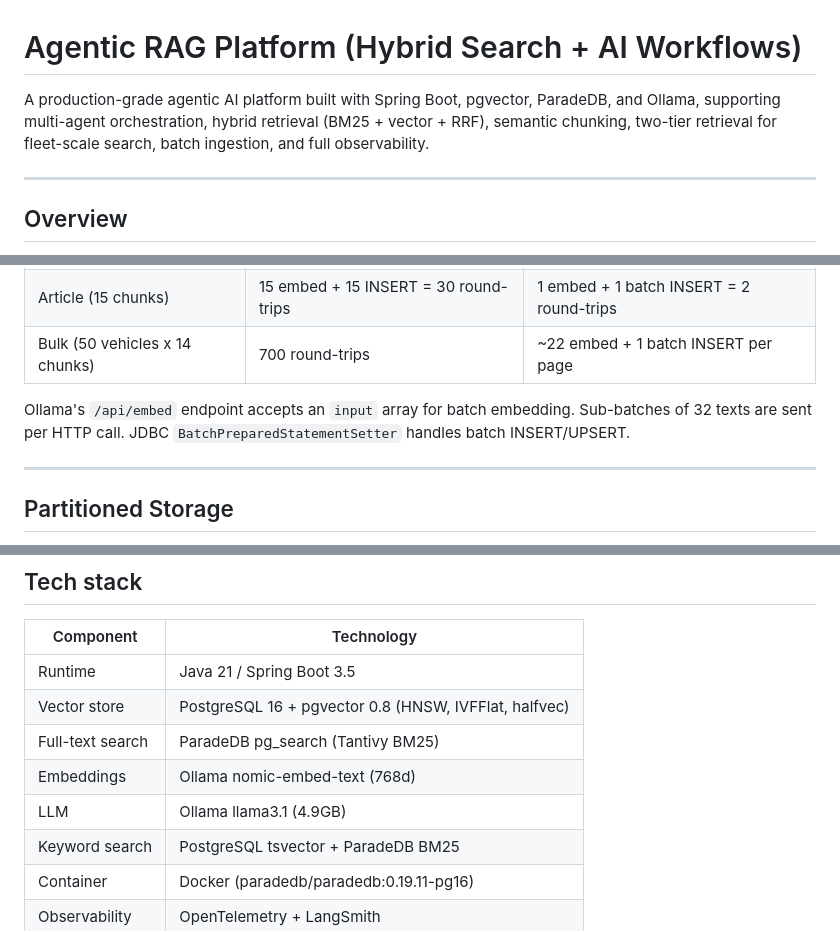
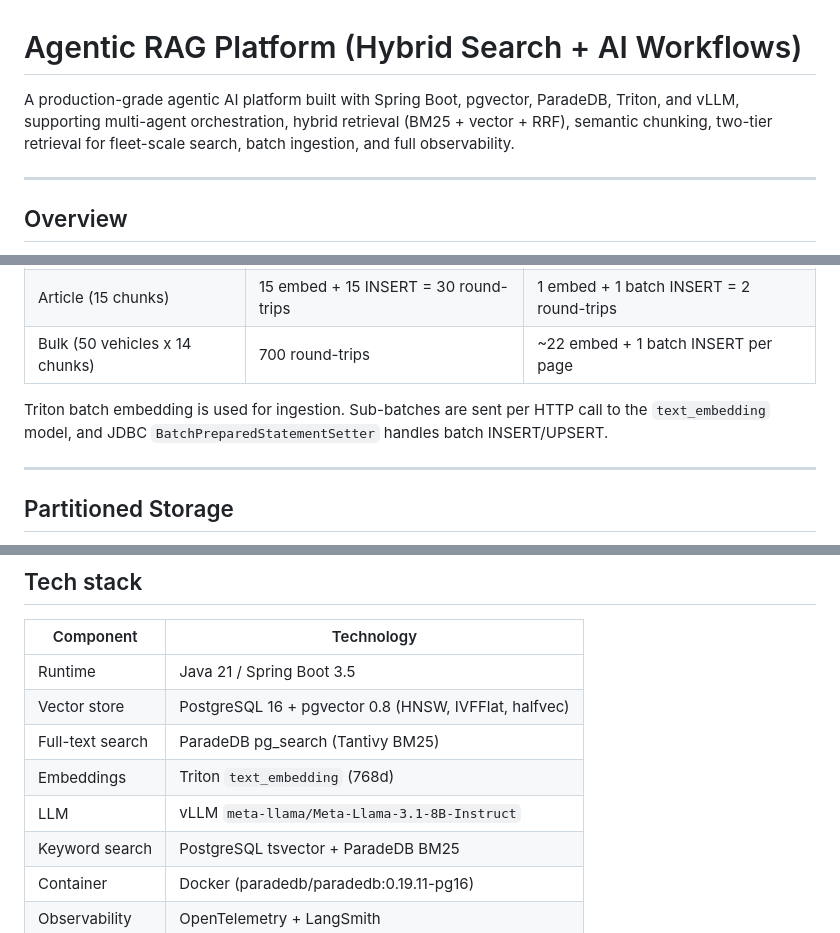
Before and after one commit to madhu335/agentic-rag-platform, a Markdown page: README.md, 3 parts joined by grey strips. GitHub-like rendering.

```diff
--- a/README.md
+++ b/README.md
@@ -1,6 +1,6 @@
 # Agentic RAG Platform (Hybrid Search + AI Workflows)
 
-A production-grade agentic AI platform built with Spring Boot, pgvector, ParadeDB, and Ollama, supporting multi-agent orchestration, hybrid retrieval (BM25 + vector + RRF), semantic chunking, two-tier retrieval for fleet-scale search, batch ingestion, and full observability.
+A production-grade agentic AI platform built with Spring Boot, pgvector, ParadeDB, Triton, and vLLM, supporting multi-agent orchestration, hybrid retrieval (BM25 + vector + RRF), semantic chunking, two-tier retrieval for fleet-scale search, batch ingestion, and full observability.
 
 ---
 
@@ -208,7 +208,7 @@ All ingestion paths use batch embedding and batch upsert:
 | Article (15 chunks) | 15 embed + 15 INSERT = 30 round-trips | 1 embed + 1 batch INSERT = 2 round-trips |
 | Bulk (50 vehicles x 14 chunks) | 700 round-trips | ~22 embed + 1 batch INSERT per page |
 
-Ollama's `/api/embed` endpoint accepts an `input` array for batch embedding. Sub-batches of 32 texts are sent per HTTP call. JDBC `BatchPreparedStatementSetter` handles batch INSERT/UPSERT.
+Triton batch embedding is used for ingestion. Sub-batches are sent per HTTP call to the `text_embedding` model, and JDBC `BatchPreparedStatementSetter` handles batch INSERT/UPSERT.
 
 ---
 
@@ -273,8 +273,8 @@ Each failed entry includes a `FailureAnalysis` with primary reason and actionabl
 | Runtime | Java 21 / Spring Boot 3.5 |
 | Vector store | PostgreSQL 16 + pgvector 0.8 (HNSW, IVFFlat, halfvec) |
 | Full-text search | ParadeDB pg_search (Tantivy BM25) |
-| Embeddings | Ollama nomic-embed-text (768d) |
-| LLM | Ollama llama3.1 (4.9GB) |
+| Embeddings | Triton `text_embedding` (768d) |
+| LLM | vLLM `meta-llama/Meta-Llama-3.1-8B-Instruct` |
 | Keyword search | PostgreSQL tsvector + ParadeDB BM25 |
 | Container | Docker (paradedb/paradedb:0.19.11-pg16) |
 | Observability | OpenTelemetry + LangSmith |
```
Also changed, not shown: other parts of README.md (+17 -16 lines).
